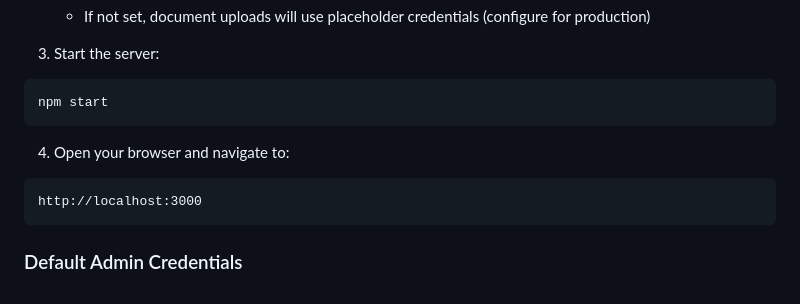
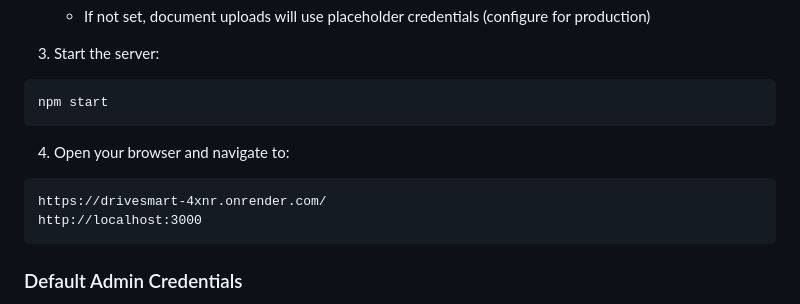
Before and after one commit to mayurii-26/DRIVESmart, a Markdown page: README.md, the part around the change. Rendered like a GitHub page.

Commit message:
Update README with deployment URL

````diff
--- a/README.md
+++ b/README.md
@@ -44,6 +44,7 @@ npm start
 
 4. Open your browser and navigate to:
 ```
+https://drivesmart-4xnr.onrender.com/
 http://localhost:3000
 ```
 
````
